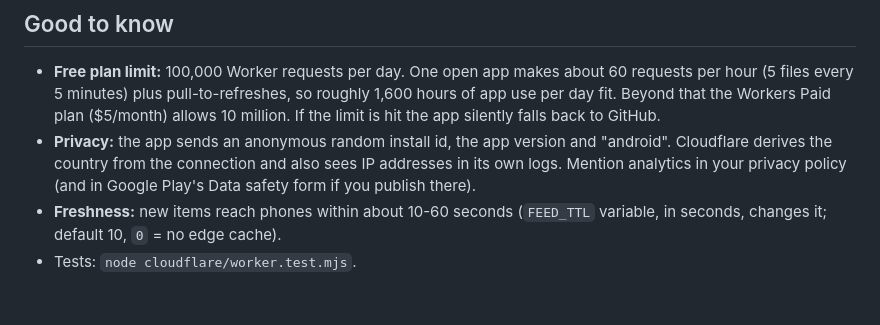
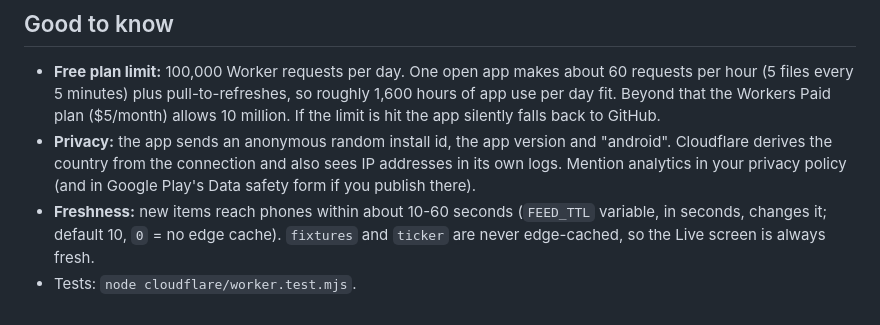
Before and after one commit to Deeprows/myflutter-app, a Markdown page: cloudflare/README.md, the part around the change. GitHub-like rendering.

Commit message:
Update README with edge cache details
Clarify edge caching behavior for fixtures and ticker.

```diff
--- a/cloudflare/README.md
+++ b/cloudflare/README.md
@@ -70,5 +70,5 @@ higher traffic.
   sees IP addresses in its own logs. Mention analytics in your privacy policy
   (and in Google Play's Data safety form if you publish there).
 * **Freshness:** new items reach phones within about 10-60 seconds
-  (`FEED_TTL` variable, in seconds, changes it; default 10, `0` = no edge cache).
+  (`FEED_TTL` variable, in seconds, changes it; default 10, `0` = no edge cache). `fixtures` and `ticker` are never edge-cached, so the Live screen is always fresh.
 * Tests: `node cloudflare/worker.test.mjs`.
```
